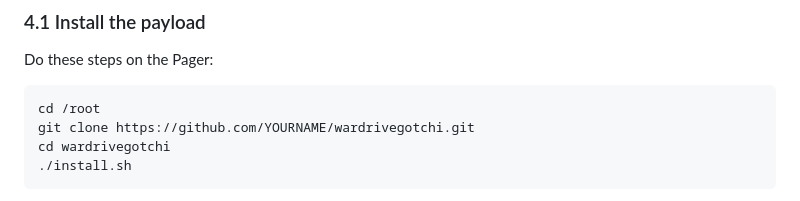
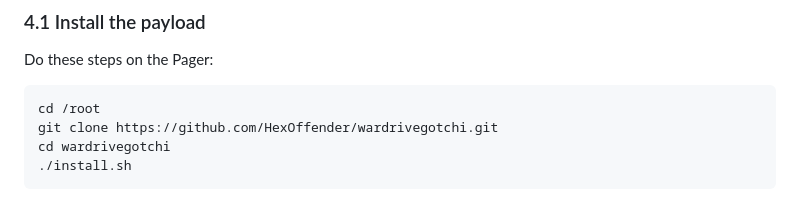
Before and after one commit to HexOffender/wardrivegotchi, a Markdown page: README.md, the part around the change. Rendered like a GitHub page.

Commit message:
Point the clone URL at the HexOffender repository
Co-Authored-By: Claude Opus 4.8 <noreply@anthropic.com>

````diff
--- a/README.md
+++ b/README.md
@@ -85,7 +85,7 @@ Do these steps on the Pager:
 
 ```sh
 cd /root
-git clone https://github.com/YOURNAME/wardrivegotchi.git
+git clone https://github.com/HexOffender/wardrivegotchi.git
 cd wardrivegotchi
 ./install.sh
 ```
````
